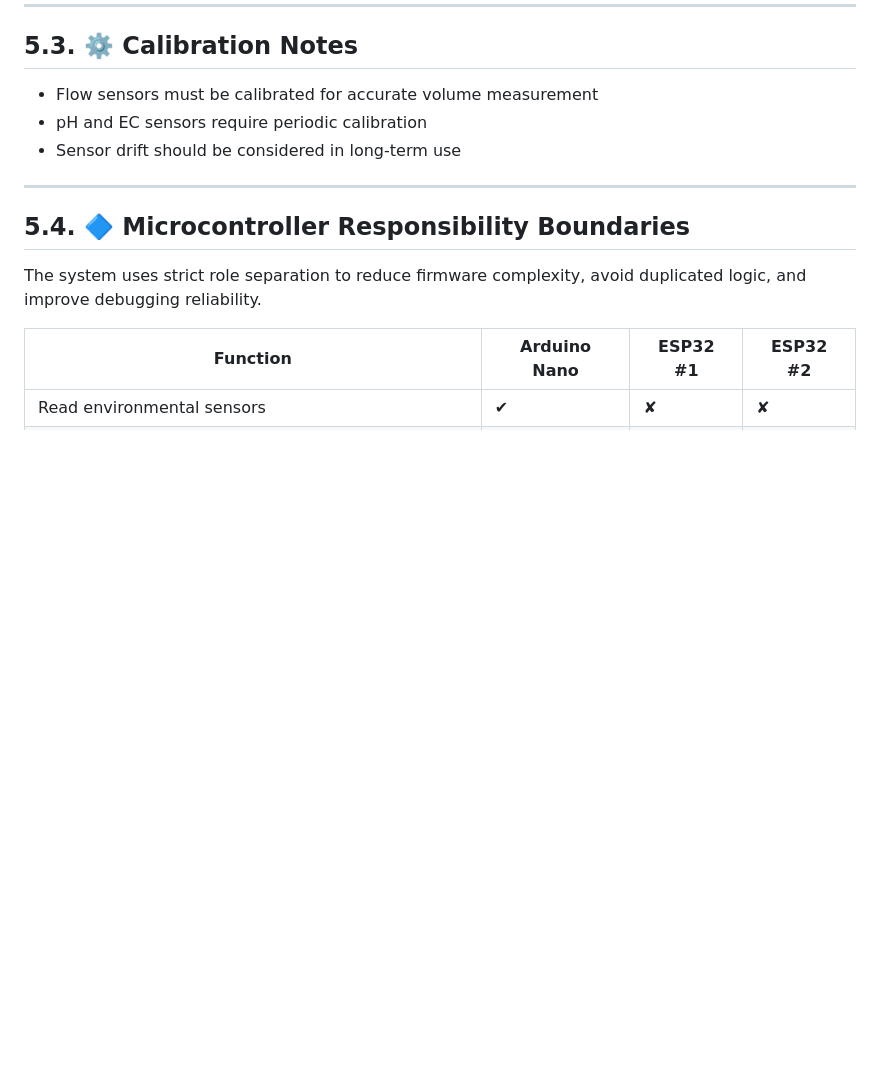
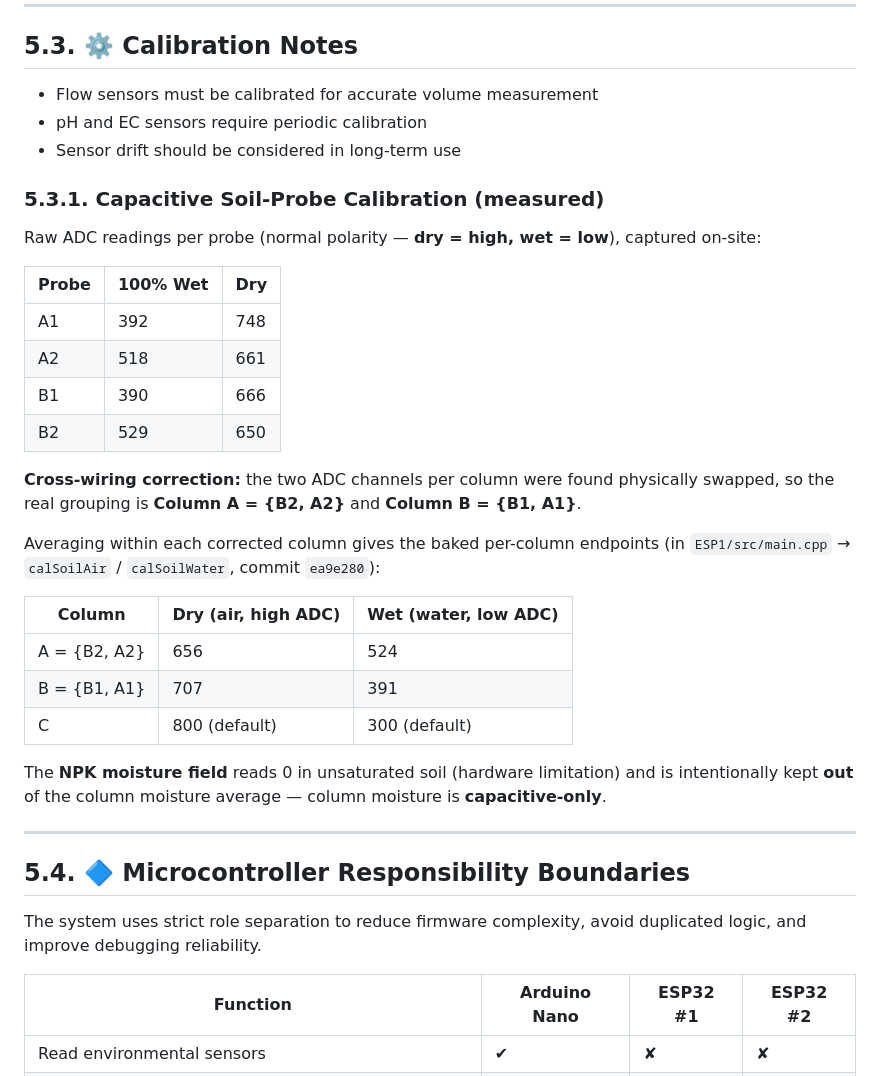
Before and after one commit to JKyle-N/Smart-Irrigation, a Markdown page: Smart_Irrigation_System_Reference_FINAL.md, the part around the change. Drawn GitHub-style; blank space fills up the shorter version.

Commit message:
Docs: fold soil-probe calibration into reference (§5.3.1)
Add measured raw per-probe wet/dry ADC values, the cross-wiring
correction (Column A={B2,A2}, B={B1,A1}), and the baked per-column
endpoints to the source-of-truth reference, and remove the loose
root note file (data now lives in the reference).

Co-Authored-By: Claude Opus 4.8 <noreply@anthropic.com>
Claude-Session: https://claude.ai/code/session_01Jfhh7vHmxzq8ddFzQPVdfU

```diff
--- a/Smart_Irrigation_System_Reference_FINAL.md
+++ b/Smart_Irrigation_System_Reference_FINAL.md
@@ -83,6 +83,32 @@ This multi-layer approach ensures:
 - Flow sensors must be calibrated for accurate volume measurement
 - pH and EC sensors require periodic calibration
 - Sensor drift should be considered in long-term use
+
+### 5.3.1. Capacitive Soil-Probe Calibration (measured)
+
+Raw ADC readings per probe (normal polarity — **dry = high, wet = low**), captured on-site:
+
+| Probe | 100% Wet | Dry |
+| ----- | -------- | --- |
+| A1    | 392      | 748 |
+| A2    | 518      | 661 |
+| B1    | 390      | 666 |
+| B2    | 529      | 650 |
+
+**Cross-wiring correction:** the two ADC channels per column were found physically swapped, so the
+real grouping is **Column A = {B2, A2}** and **Column B = {B1, A1}**.
+
+Averaging within each corrected column gives the baked per-column endpoints (in
+`ESP1/src/main.cpp` → `calSoilAir` / `calSoilWater`, commit `ea9e280`):
+
+| Column        | Dry (air, high ADC) | Wet (water, low ADC) |
+| ------------- | ------------------- | -------------------- |
+| A = {B2, A2}  | 656                 | 524                  |
+| B = {B1, A1}  | 707                 | 391                  |
+| C            | 800 (default)       | 300 (default)        |
+
+The **NPK moisture field** reads 0 in unsaturated soil (hardware limitation) and is intentionally
+kept **out** of the column moisture average — column moisture is **capacitive-only**.
 
 ---
 
```
